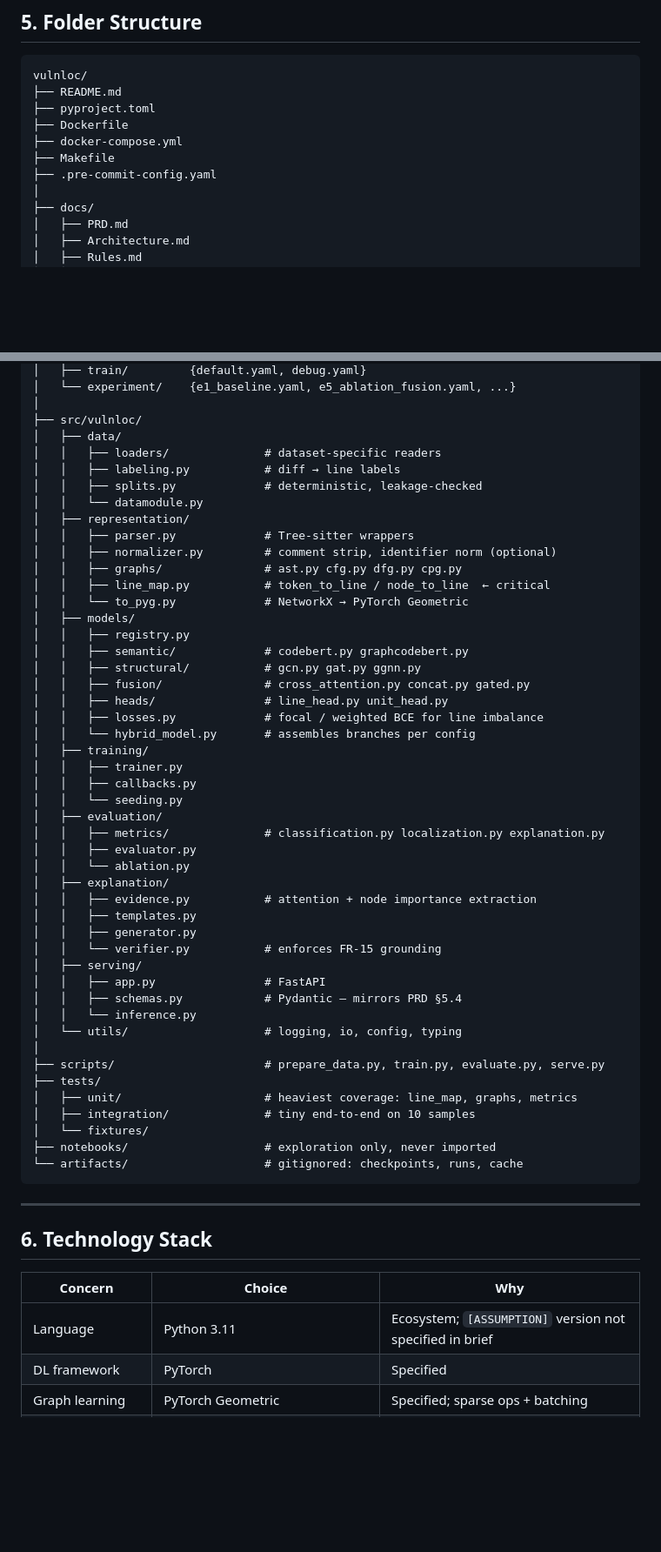
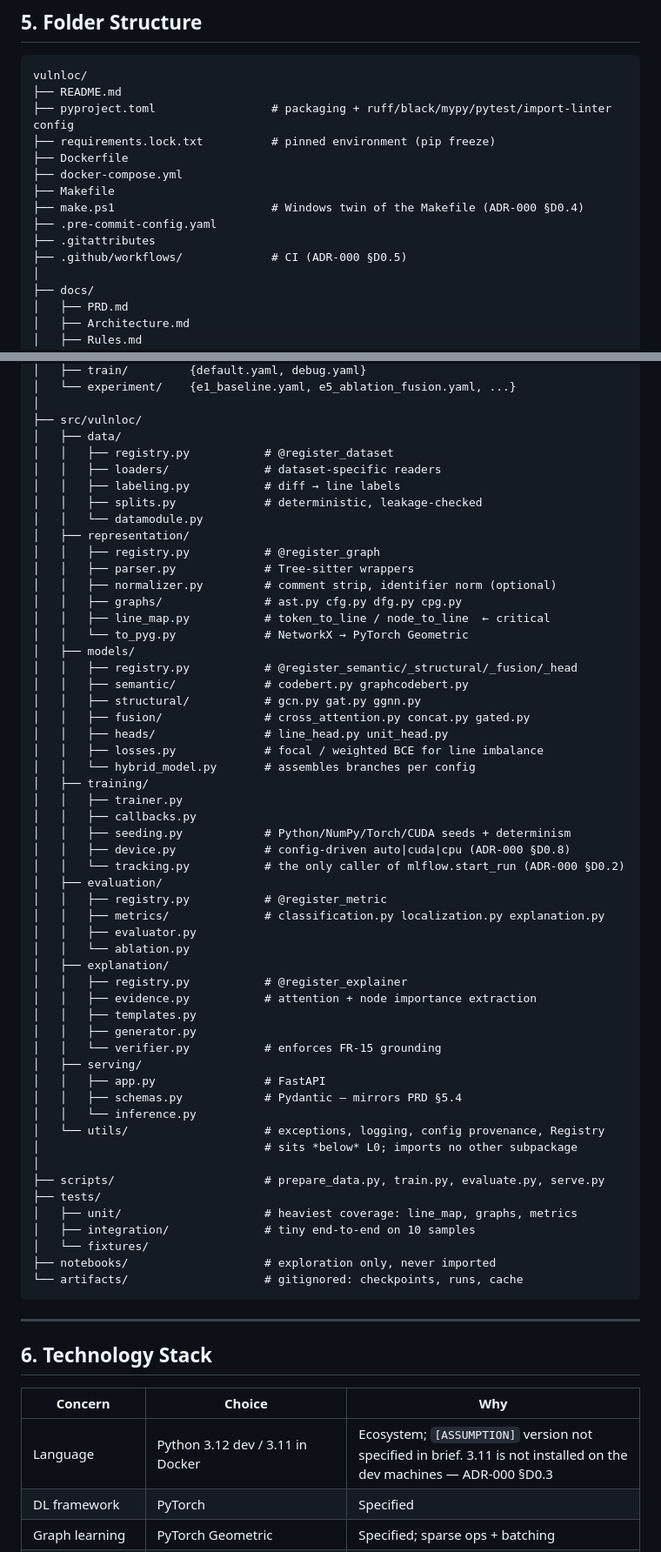
Before and after one commit to Siddharth-Y26/VulnLOC, a Markdown page: docs/Architecture.md, 2 parts joined by grey strips. Shown at 87% size. Rendered like a GitHub page; blank space fills up the shorter version.

Commit message:
docs: reconcile Architecture.md with the Phase 0 implementation
Rules.md §8: if Architecture.md and the code disagree, that is a bug in one of
them — reconcile immediately rather than letting drift accumulate. ADR-000
listed these as pending amendments; this closes them.

§5 folder structure now lists the per-layer registry.py modules, training's
device.py and tracking.py, make.ps1, .gitattributes, requirements.lock.txt and
.github/workflows/, and states explicitly that utils sits below L0.

§6 records the Python split (3.12 on the dev machines, 3.11 in Docker) and the
SQLite MLflow backend.

§8 gains a Device row, since device selection is now a cross-cutting concern
with the same standing as seeding and logging.

````diff
--- a/docs/Architecture.md
+++ b/docs/Architecture.md
@@ -166,11 +166,15 @@ Both attention matrices are **retained** and exported as evidence. Baseline comp
 ```
 vulnloc/
 ├── README.md
-├── pyproject.toml
+├── pyproject.toml                 # packaging + ruff/black/mypy/pytest/import-linter config
+├── requirements.lock.txt          # pinned environment (pip freeze)
 ├── Dockerfile
 ├── docker-compose.yml
 ├── Makefile
+├── make.ps1                       # Windows twin of the Makefile (ADR-000 §D0.4)
 ├── .pre-commit-config.yaml
+├── .gitattributes
+├── .github/workflows/             # CI (ADR-000 §D0.5)
 │
 ├── docs/
 │   ├── PRD.md
@@ -196,18 +200,20 @@ vulnloc/
 │
 ├── src/vulnloc/
 │   ├── data/
+│   │   ├── registry.py           # @register_dataset
 │   │   ├── loaders/              # dataset-specific readers
 │   │   ├── labeling.py           # diff → line labels
 │   │   ├── splits.py             # deterministic, leakage-checked
 │   │   └── datamodule.py
 │   ├── representation/
+│   │   ├── registry.py           # @register_graph
 │   │   ├── parser.py             # Tree-sitter wrappers
 │   │   ├── normalizer.py         # comment strip, identifier norm (optional)
 │   │   ├── graphs/               # ast.py cfg.py dfg.py cpg.py
 │   │   ├── line_map.py           # token_to_line / node_to_line  ← critical
 │   │   └── to_pyg.py             # NetworkX → PyTorch Geometric
 │   ├── models/
-│   │   ├── registry.py
+│   │   ├── registry.py           # @register_semantic/_structural/_fusion/_head
 │   │   ├── semantic/             # codebert.py graphcodebert.py
 │   │   ├── structural/           # gcn.py gat.py ggnn.py
 │   │   ├── fusion/               # cross_attention.py concat.py gated.py
@@ -217,12 +223,16 @@ vulnloc/
 │   ├── training/
 │   │   ├── trainer.py
 │   │   ├── callbacks.py
-│   │   └── seeding.py
+│   │   ├── seeding.py            # Python/NumPy/Torch/CUDA seeds + determinism
+│   │   ├── device.py             # config-driven auto|cuda|cpu (ADR-000 §D0.8)
+│   │   └── tracking.py           # the only caller of mlflow.start_run (ADR-000 §D0.2)
 │   ├── evaluation/
+│   │   ├── registry.py           # @register_metric
 │   │   ├── metrics/              # classification.py localization.py explanation.py
 │   │   ├── evaluator.py
 │   │   └── ablation.py
 │   ├── explanation/
+│   │   ├── registry.py           # @register_explainer
 │   │   ├── evidence.py           # attention + node importance extraction
 │   │   ├── templates.py
 │   │   ├── generator.py
@@ -231,7 +241,8 @@ vulnloc/
 │   │   ├── app.py                # FastAPI
 │   │   ├── schemas.py            # Pydantic — mirrors PRD §5.4
 │   │   └── inference.py
-│   └── utils/                    # logging, io, config, typing
+│   └── utils/                    # exceptions, logging, config provenance, Registry
+│                                 # sits *below* L0; imports no other subpackage
 │
 ├── scripts/                      # prepare_data.py, train.py, evaluate.py, serve.py
 ├── tests/
@@ -248,7 +259,7 @@ vulnloc/
 
 | Concern | Choice | Why |
 |---------|--------|-----|
-| Language | Python 3.11 | Ecosystem; `[ASSUMPTION]` version not specified in brief |
+| Language | Python 3.12 dev / 3.11 in Docker | Ecosystem; `[ASSUMPTION]` version not specified in brief. 3.11 is not installed on the dev machines — ADR-000 §D0.3 |
 | DL framework | PyTorch | Specified |
 | Graph learning | PyTorch Geometric | Specified; sparse ops + batching |
 | Pretrained code models | Hugging Face Transformers (CodeBERT / GraphCodeBERT) | Specified in deck |
````
Also changed, not shown: other parts of docs/Architecture.md (+2 -1 lines), docs/adr/000-phase-0-foundation.md (+4 -2 lines).
